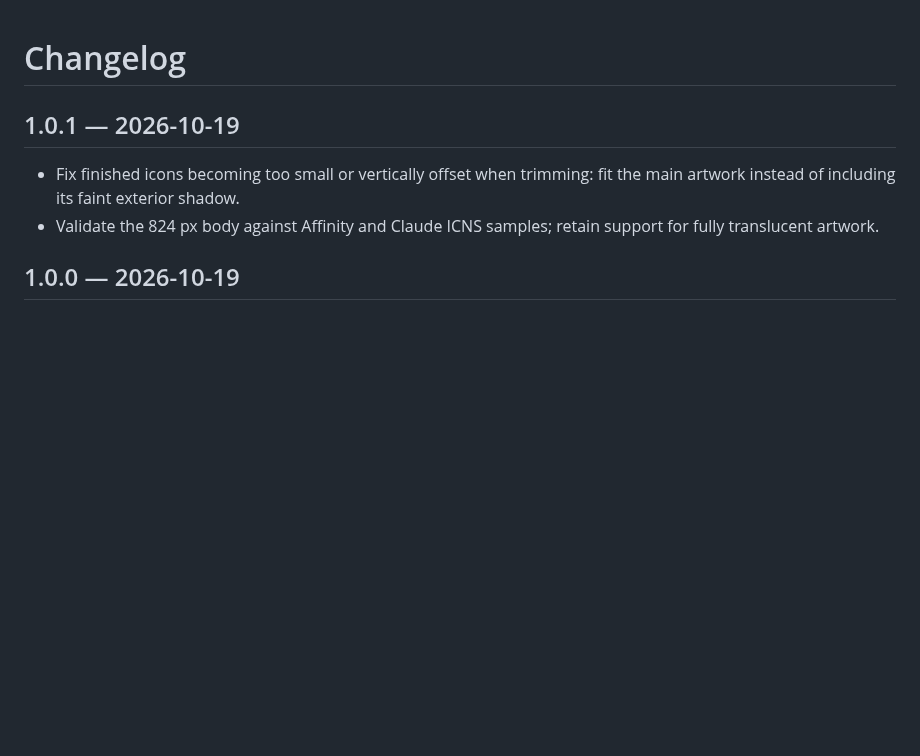
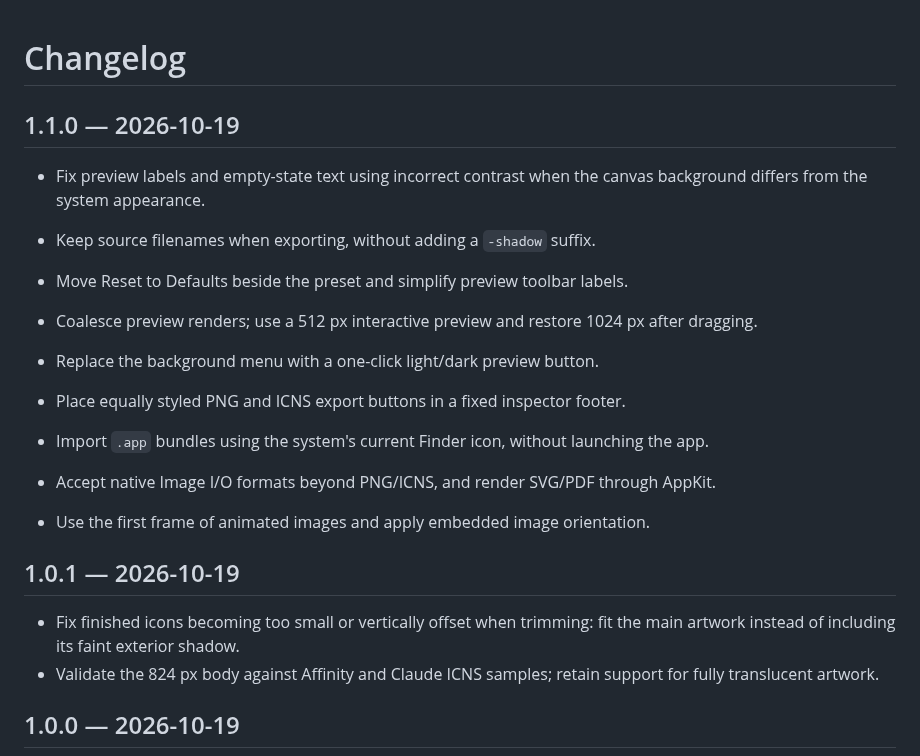
Before and after one commit to cinmou/IconShadow, a Markdown page: CHANGELOG.md, the part around the change. GitHub-like rendering; blank space fills up the shorter version.

```diff
--- a/CHANGELOG.md
+++ b/CHANGELOG.md
@@ -1,4 +1,17 @@
 # Changelog
+
+## 1.1.0 — 2026-10-19
+
+- Fix preview labels and empty-state text using incorrect contrast when the canvas background differs from the system appearance.
+
+- Keep source filenames when exporting, without adding a `-shadow` suffix.
+- Move Reset to Defaults beside the preset and simplify preview toolbar labels.
+- Coalesce preview renders; use a 512 px interactive preview and restore 1024 px after dragging.
+- Replace the background menu with a one-click light/dark preview button.
+- Place equally styled PNG and ICNS export buttons in a fixed inspector footer.
+- Import `.app` bundles using the system's current Finder icon, without launching the app.
+- Accept native Image I/O formats beyond PNG/ICNS, and render SVG/PDF through AppKit.
+- Use the first frame of animated images and apply embedded image orientation.
 
 ## 1.0.1 — 2026-10-19
 
```
Also changed, not shown: README.md (+9 -4 lines), README.zh-Hans.md (+9 -4 lines), docs/releases/1.1.0.md (added, +31 -0 lines), docs/screenshots/comparison-en.png, docs/screenshots/comparison-zh-Hans.png, 8 other files.
